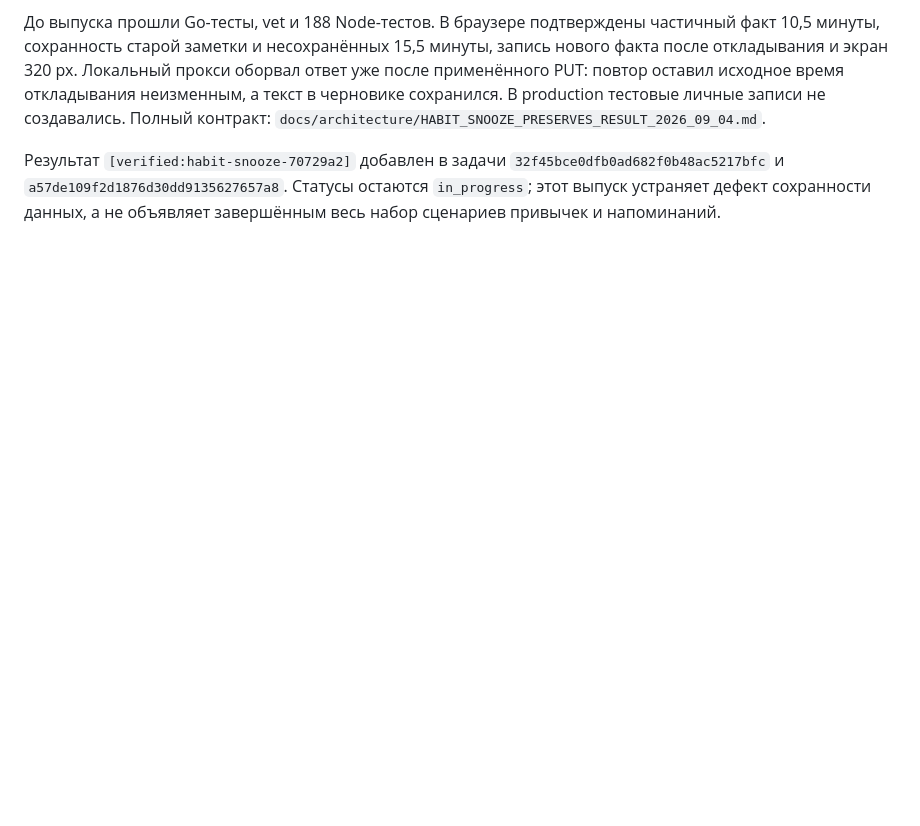
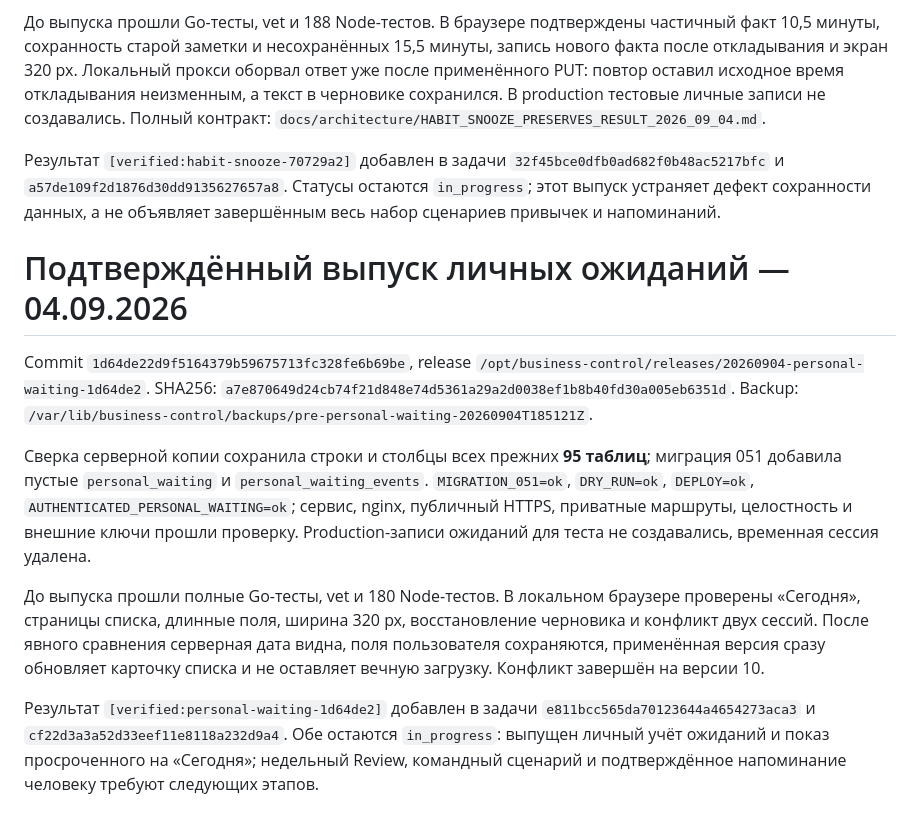
Before and after one commit to artkozk/Tessavia, a Markdown page: docs/operations/TESSAVIE_ACTIVE_TASKS_2026_09_04.md, the part around the change. GitHub-like rendering; blank space fills up the shorter version.

Commit message:
docs: record personal waiting release

```diff
--- a/docs/operations/TESSAVIE_ACTIVE_TASKS_2026_09_04.md
+++ b/docs/operations/TESSAVIE_ACTIVE_TASKS_2026_09_04.md
@@ -337,3 +337,29 @@ Backup: `/var/lib/business-control/backups/pre-habit-snooze-20260904T175856Z`.
 `32f45bce0dfb0ad682f0b48ac5217bfc` и `a57de109f2d1876d30dd9135627657a8`.
 Статусы остаются `in_progress`; этот выпуск устраняет дефект сохранности данных,
 а не объявляет завершённым весь набор сценариев привычек и напоминаний.
+
+# Подтверждённый выпуск личных ожиданий — 04.09.2026
+
+Commit `1d64de22d9f5164379b59675713fc328fe6b69be`, release
+`/opt/business-control/releases/20260904-personal-waiting-1d64de2`.
+SHA256: `a7e870649d24cb74f21d848e74d5361a29a2d0038ef1b8b40fd30a005eb6351d`.
+Backup: `/var/lib/business-control/backups/pre-personal-waiting-20260904T185121Z`.
+
+Сверка серверной копии сохранила строки и столбцы всех прежних **95 таблиц**;
+миграция 051 добавила пустые `personal_waiting` и `personal_waiting_events`.
+`MIGRATION_051=ok`, `DRY_RUN=ok`, `DEPLOY=ok`,
+`AUTHENTICATED_PERSONAL_WAITING=ok`; сервис, nginx, публичный HTTPS, приватные
+маршруты, целостность и внешние ключи прошли проверку. Production-записи
+ожиданий для теста не создавались, временная сессия удалена.
+
+До выпуска прошли полные Go-тесты, vet и 180 Node-тестов. В локальном браузере
+проверены «Сегодня», страницы списка, длинные поля, ширина 320 px, восстановление
+черновика и конфликт двух сессий. После явного сравнения серверная дата видна,
+поля пользователя сохраняются, применённая версия сразу обновляет карточку
+списка и не оставляет вечную загрузку. Конфликт завершён на версии 10.
+
+Результат `[verified:personal-waiting-1d64de2]` добавлен в задачи
+`e811bcc565da70123644a4654273aca3` и `cf22d3a3a52d33eef11e8118a232d9a4`.
+Обе остаются `in_progress`: выпущен личный учёт ожиданий и показ просроченного
+на «Сегодня»; недельный Review, командный сценарий и подтверждённое напоминание
+человеку требуют следующих этапов.
```
